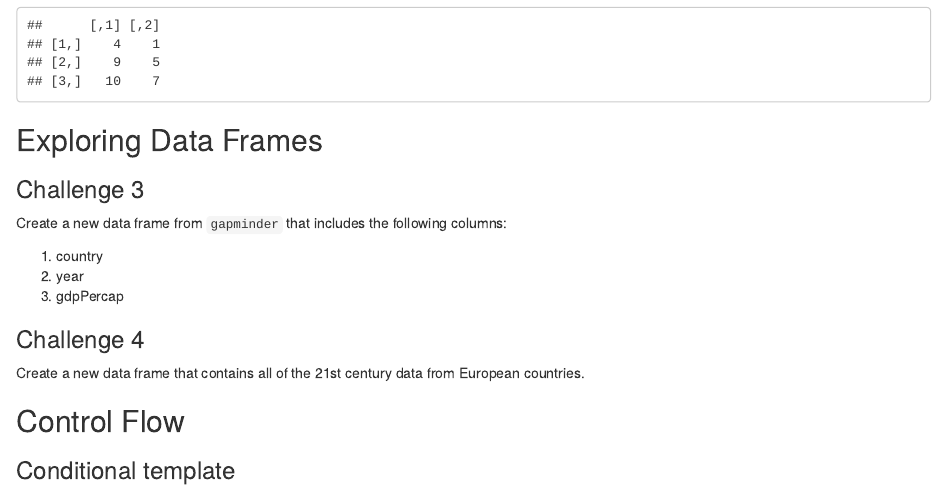
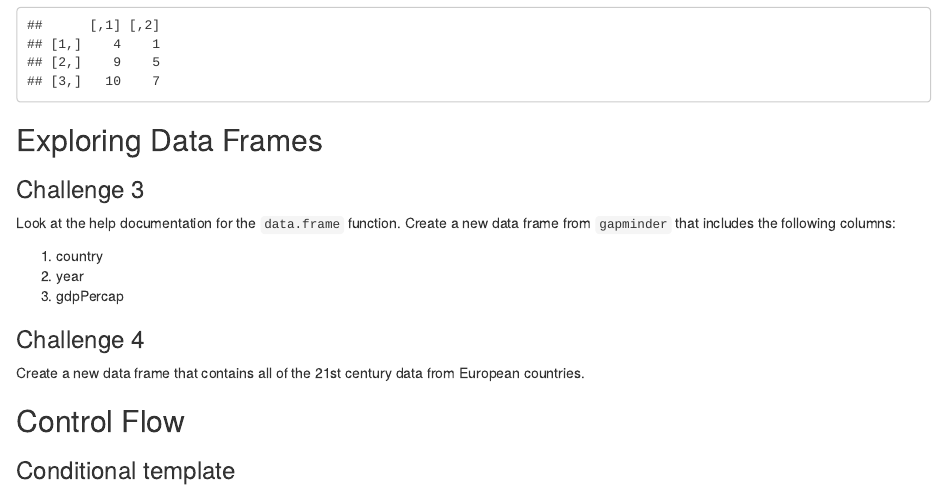
Before and after one commit to devnich/r-programming, an R Markdown document (scripts/curriculum.Rmd): the page in a window 1100 px wide, from 1390 px down. Rendered offline with R 4.5, knitr and Pandoc, with nearby package versions; some code elsewhere in the file could not run offline; common packages that the code uses without loading them are loaded.

Commit message:
Updates to first lesson

```diff
--- a/scripts/curriculum.Rmd
+++ b/scripts/curriculum.Rmd
@@ -62,7 +62,7 @@ matrix(c(4, 1, 9, 5, 10, 7), ncol = 2, byrow = TRUE)
 
 ### Challenge 3
 
-Create a new data frame from `gapminder` that includes the following columns:
+Look at the help documentation for the `data.frame` function. Create a new data frame from `gapminder` that includes the following columns:
 
 1.  country
 2.  year
```
Also changed, not shown: README.md, data/gapminder_long.csv (renamed from data/gapminder_data.csv), 2 other files.
